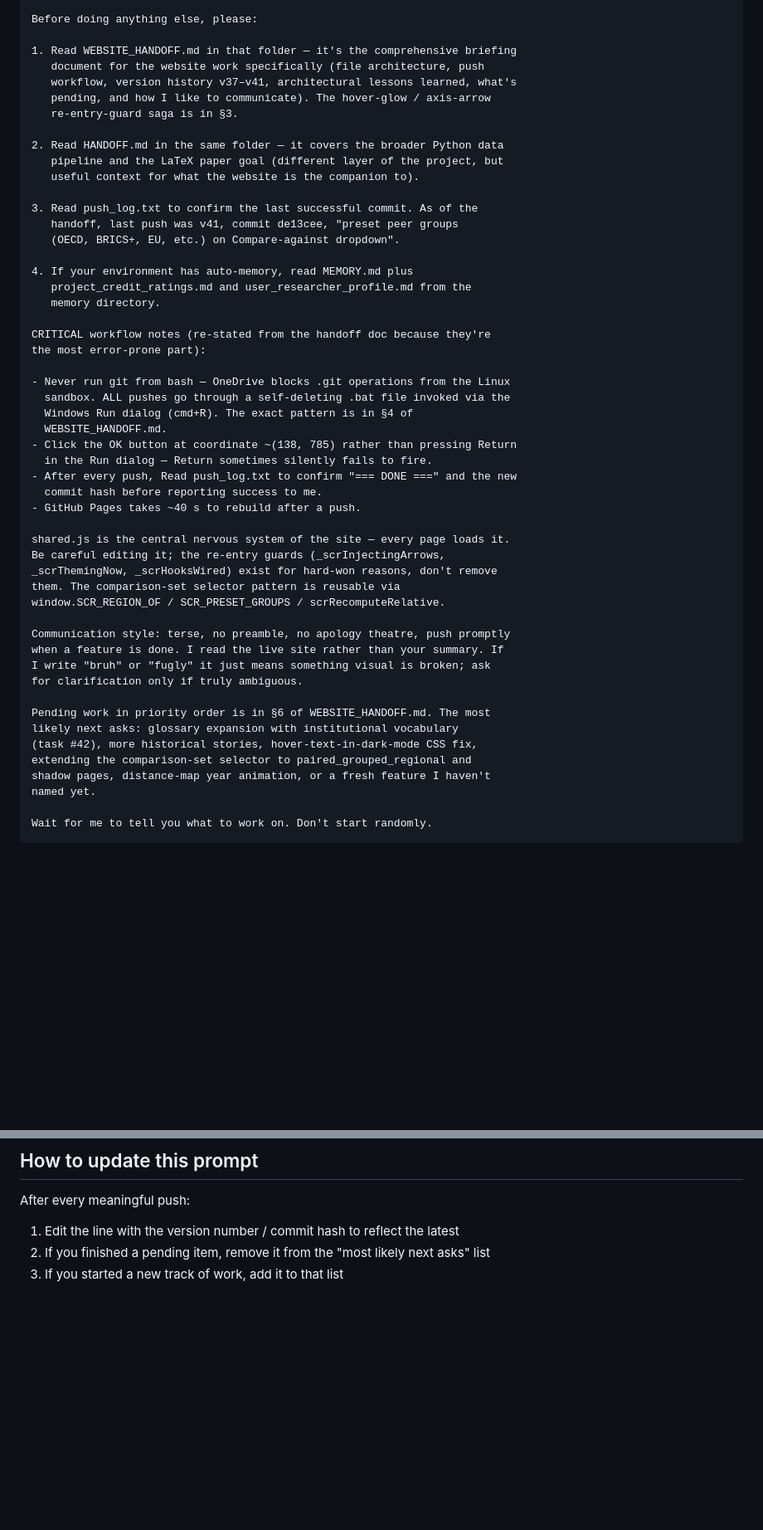
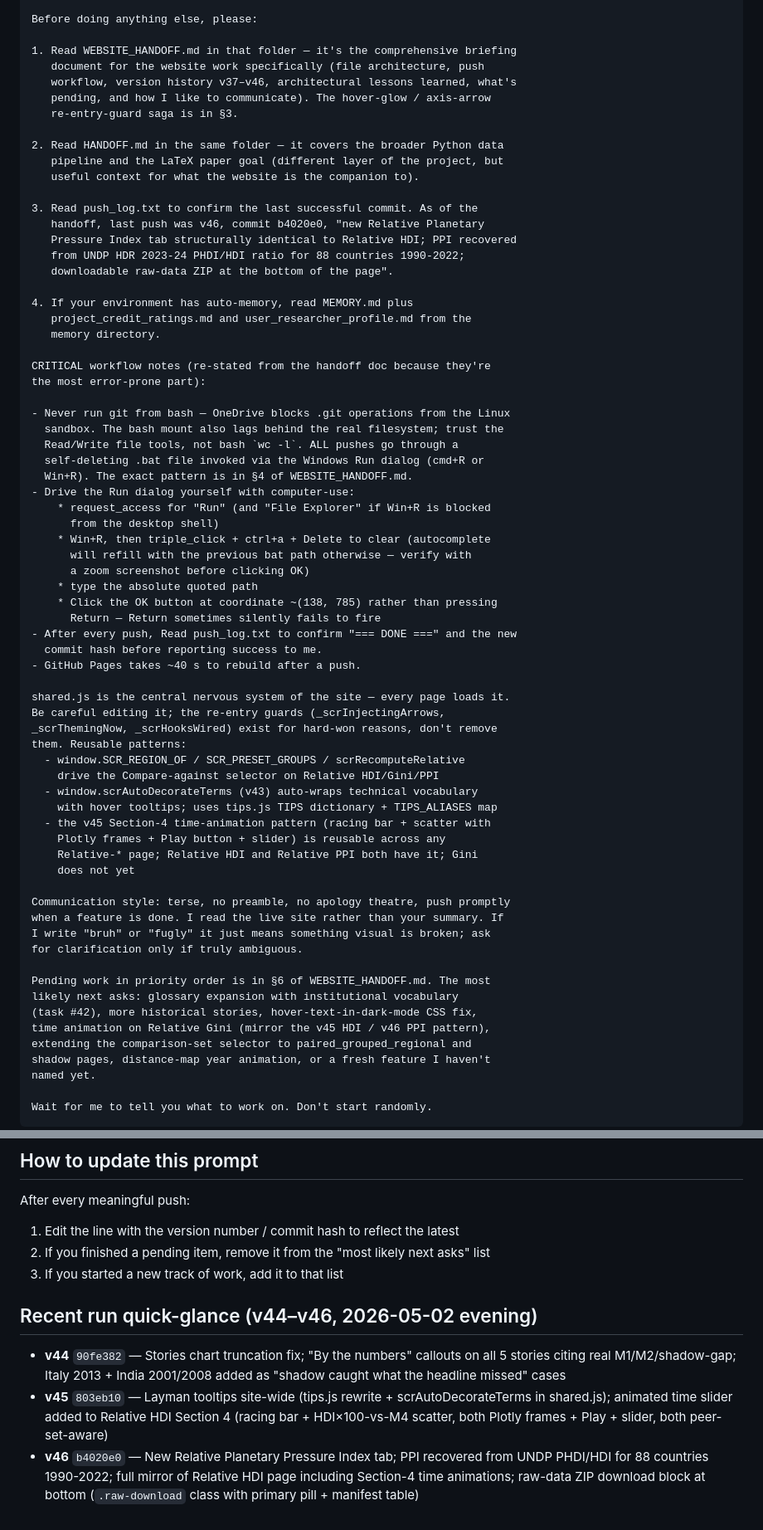
Before and after one commit to moitrayash/sovereignratings, a Markdown page: HANDOFF_PROMPT.md, 2 parts joined by grey strips. Shown at 83% size. GitHub-like rendering; blank space fills up the shorter version.

```diff
--- a/HANDOFF_PROMPT.md
+++ b/HANDOFF_PROMPT.md
@@ -17,7 +17,7 @@ Before doing anything else, please:
 
 1. Read WEBSITE_HANDOFF.md in that folder — it's the comprehensive briefing
    document for the website work specifically (file architecture, push
-   workflow, version history v37–v41, architectural lessons learned, what's
+   workflow, version history v37–v46, architectural lessons learned, what's
    pending, and how I like to communicate). The hover-glow / axis-arrow
    re-entry-guard saga is in §3.
 
@@ -26,8 +26,10 @@ Before doing anything else, please:
    useful context for what the website is the companion to).
 
 3. Read push_log.txt to confirm the last successful commit. As of the
-   handoff, last push was v41, commit de13cee, "preset peer groups
-   (OECD, BRICS+, EU, etc.) on Compare-against dropdown".
+   handoff, last push was v46, commit b4020e0, "new Relative Planetary
+   Pressure Index tab structurally identical to Relative HDI; PPI recovered
+   from UNDP HDR 2023-24 PHDI/HDI ratio for 88 countries 1990-2022;
+   downloadable raw-data ZIP at the bottom of the page".
 
 4. If your environment has auto-memory, read MEMORY.md plus
    project_credit_ratings.md and user_researcher_profile.md from the
@@ -37,11 +39,19 @@ CRITICAL workflow notes (re-stated from the handoff doc because they're
 the most error-prone part):
 
 - Never run git from bash — OneDrive blocks .git operations from the Linux
-  sandbox. ALL pushes go through a self-deleting .bat file invoked via the
-  Windows Run dialog (cmd+R). The exact pattern is in §4 of
-  WEBSITE_HANDOFF.md.
-- Click the OK button at coordinate ~(138, 785) rather than pressing Return
-  in the Run dialog — Return sometimes silently fails to fire.
+  sandbox. The bash mount also lags behind the real filesystem; trust the
+  Read/Write file tools, not bash `wc -l`. ALL pushes go through a
+  self-deleting .bat file invoked via the Windows Run dialog (cmd+R or
+  Win+R). The exact pattern is in §4 of WEBSITE_HANDOFF.md.
+- Drive the Run dialog yourself with computer-use:
+    * request_access for "Run" (and "File Explorer" if Win+R is blocked
+      from the desktop shell)
+    * Win+R, then triple_click + ctrl+a + Delete to clear (autocomplete
+      will refill with the previous bat path otherwise — verify with
+      a zoom screenshot before clicking OK)
+    * type the absolute quoted path
+    * Click the OK button at coordinate ~(138, 785) rather than pressing
+      Return — Return sometimes silently fails to fire
 - After every push, Read push_log.txt to confirm "=== DONE ===" and the new
   commit hash before reporting success to me.
 - GitHub Pages takes ~40 s to rebuild after a push.
@@ -49,8 +59,15 @@ the most error-prone part):
 shared.js is the central nervous system of the site — every page loads it.
 Be careful editing it; the re-entry guards (_scrInjectingArrows,
 _scrThemingNow, _scrHooksWired) exist for hard-won reasons, don't remove
-them. The comparison-set selector pattern is reusable via
-window.SCR_REGION_OF / SCR_PRESET_GROUPS / scrRecomputeRelative.
+them. Reusable patterns:
+  - window.SCR_REGION_OF / SCR_PRESET_GROUPS / scrRecomputeRelative
+    drive the Compare-against selector on Relative HDI/Gini/PPI
+  - window.scrAutoDecorateTerms (v43) auto-wraps technical vocabulary
+    with hover tooltips; uses tips.js TIPS dictionary + TIPS_ALIASES map
+  - the v45 Section-4 time-animation pattern (racing bar + scatter with
+    Plotly frames + Play button + slider) is reusable across any
+    Relative-* page; Relative HDI and Relative PPI both have it; Gini
+    does not yet
 
 Communication style: terse, no preamble, no apology theatre, push promptly
 when a feature is done. I read the live site rather than your summary. If
@@ -60,6 +77,7 @@ for clarification only if truly ambiguous.
 Pending work in priority order is in §6 of WEBSITE_HANDOFF.md. The most
 likely next asks: glossary expansion with institutional vocabulary
 (task #42), more historical stories, hover-text-in-dark-mode CSS fix,
+time animation on Relative Gini (mirror the v45 HDI / v46 PPI pattern),
 extending the comparison-set selector to paired_grouped_regional and
 shadow pages, distance-map year animation, or a fresh feature I haven't
 named yet.
@@ -81,3 +99,9 @@ After every meaningful push:
 1. Edit the line with the version number / commit hash to reflect the latest
 2. If you finished a pending item, remove it from the "most likely next asks" list
 3. If you started a new track of work, add it to that list
+
+## Recent run quick-glance (v44–v46, 2026-05-02 evening)
+
+- **v44** `90fe382` — Stories chart truncation fix; "By the numbers" callouts on all 5 stories citing real M1/M2/shadow-gap; Italy 2013 + India 2001/2008 added as "shadow caught what the headline missed" cases
+- **v45** `803eb10` — Layman tooltips site-wide (tips.js rewrite + scrAutoDecorateTerms in shared.js); animated time slider added to Relative HDI Section 4 (racing bar + HDI×100-vs-M4 scatter, both Plotly frames + Play + slider, both peer-set-aware)
+- **v46** `b4020e0` — New Relative Planetary Pressure Index tab; PPI recovered from UNDP PHDI/HDI for 88 countries 1990-2022; full mirror of Relative HDI page including Section-4 time animations; raw-data ZIP download block at bottom (`.raw-download` class with primary pill + manifest table)
```
Also changed, not shown: other parts of HANDOFF_PROMPT.md (+1 -1 lines), WEBSITE_HANDOFF.md (+29 -11 lines).
